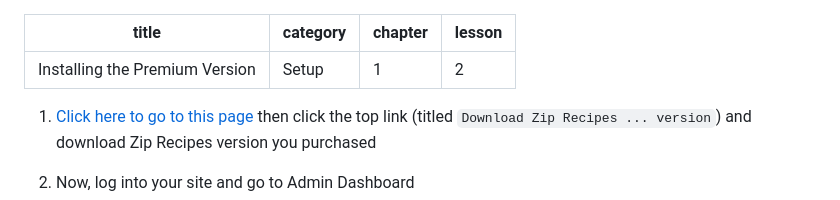
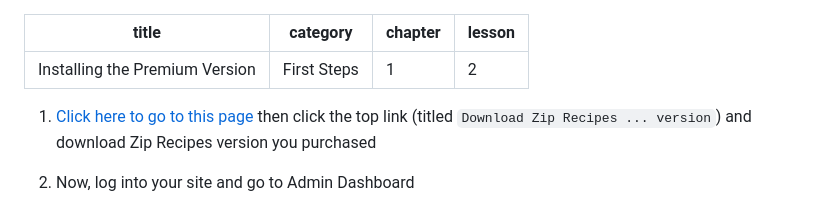
Before and after one commit to hgezim/tmp-docs, a Markdown page: src/docs/installing-premium.md, the part around the change. Drawn GitHub-style.

```diff
--- a/src/docs/installing-premium.md
+++ b/src/docs/installing-premium.md
@@ -1,6 +1,6 @@
 ---
 title: Installing the Premium Version
-category: Setup
+category: First Steps
 chapter: 1
 lesson: 2
 ---
```
Also changed, not shown: src/docs/formatting.md (added, +85 -0 lines), src/docs/installing.md (+5 -28 lines), src/docs/images/Add_New_Post_‹_Stage_Blog_—_WordPress.png (added), src/docs/images/gKUTlC8.png (added), src/docs/images/wgA0DuL.png (added), 5 other files.
